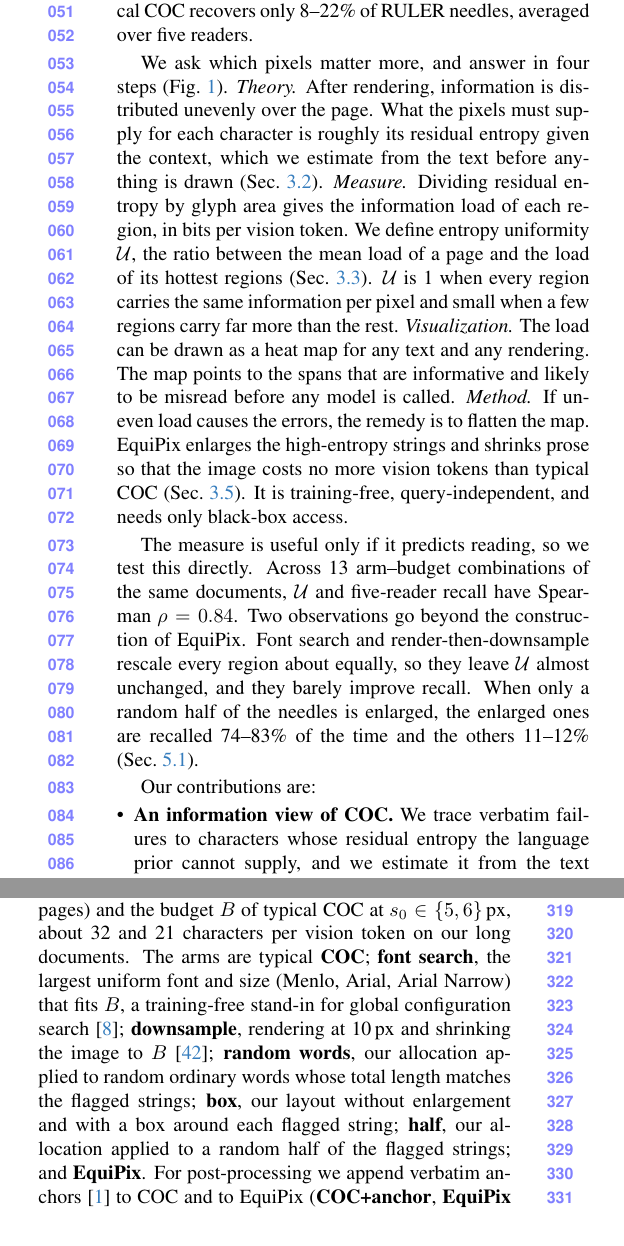
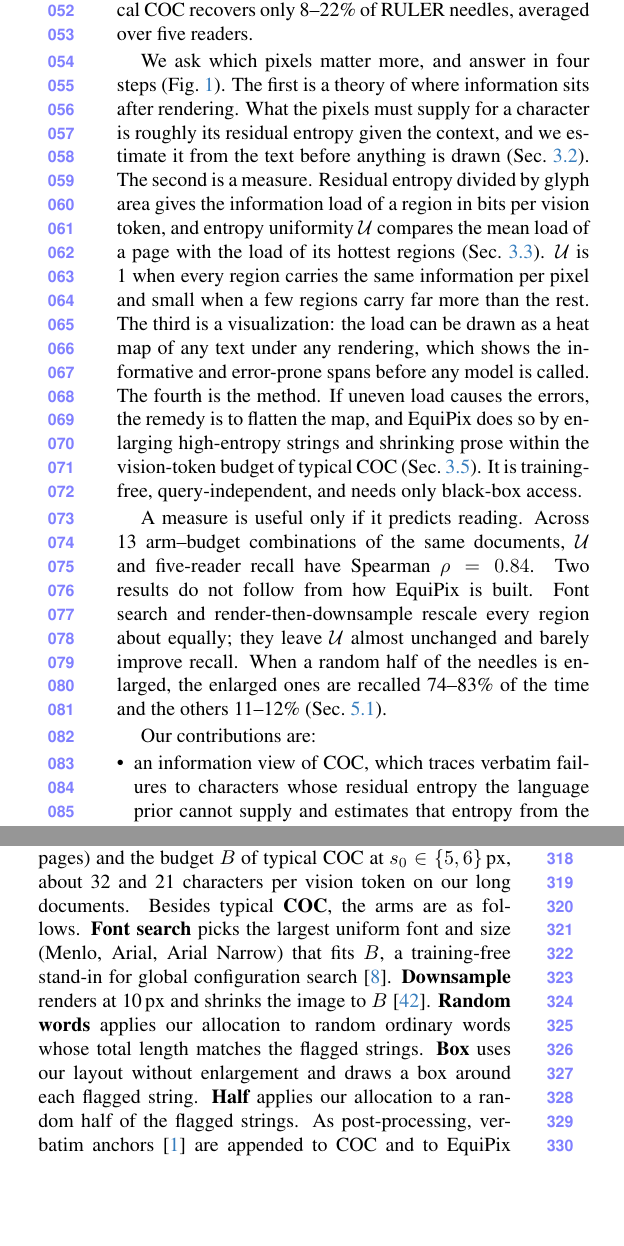
Before and after one commit to pigfly/phd-r7, a LaTeX paper (paper/main.tex, which reads paper/sec/1_intro.tex, paper/sec/4_setup.tex): two parts of the columns of pages 2 and 4 of 24, joined at a grey line, cut so that both start at the same text, the shorter picture padded with empty space. Compiled offline with pdfLaTeX.

Commit message:
Stage 3: academic humanizer pass (lead-ins removed, long sentences split; numbers, citations, labels unchanged)
Co-Authored-By: Claude Opus 5.5 (1M context) <noreply@anthropic.com>

```diff
--- a/paper/sec/1_intro.tex
+++ b/paper/sec/1_intro.tex
@@ -18,31 +18,26 @@ Under typical COC they write the hyphens of a UUID correctly 99\% of the time an
 At an equal budget, typical COC recovers only 8--22\% of RULER needles, averaged over five readers.
 
 We ask which pixels matter more, and answer in four steps (\cref{fig:teaser}).
-\emph{Theory.}
-After rendering, information is distributed unevenly over the page.
-What the pixels must supply for each character is roughly its residual entropy given the context, which we estimate from the text before anything is drawn (\cref{sec:principle}).
-\emph{Measure.}
-Dividing residual entropy by glyph area gives the information load of each region, in bits per vision token.
-We define entropy uniformity $\U$, the ratio between the mean load of a page and the load of its hottest regions (\cref{sec:map}).
+The first is a theory of where information sits after rendering.
+What the pixels must supply for a character is roughly its residual entropy given the context, and we estimate it from the text before anything is drawn (\cref{sec:principle}).
+The second is a measure.
+Residual entropy divided by glyph area gives the information load of a region in bits per vision token, and entropy uniformity $\U$ compares the mean load of a page with the load of its hottest regions (\cref{sec:map}).
 $\U$ is 1 when every region carries the same information per pixel and small when a few regions carry far more than the rest.
-\emph{Visualization.}
-The load can be drawn as a heat map for any text and any rendering.
-The map points to the spans that are informative and likely to be misread before any model is called.
-\emph{Method.}
-If uneven load causes the errors, the remedy is to flatten the map.
-\name enlarges the high-entropy strings and shrinks prose so that the image costs no more vision tokens than typical COC (\cref{sec:allocate}).
+The third is a visualization: the load can be drawn as a heat map of any text under any rendering, which shows the informative and error-prone spans before any model is called.
+The fourth is the method.
+If uneven load causes the errors, the remedy is to flatten the map, and \name does so by enlarging high-entropy strings and shrinking prose within the vision-token budget of typical COC (\cref{sec:allocate}).
 It is training-free, query-independent, and needs only black-box access.
 
-The measure is useful only if it predicts reading, so we test this directly.
+A measure is useful only if it predicts reading.
 Across 13 arm--budget combinations of the same documents, $\U$ and five-reader recall have Spearman $\rho=0.84$.
-Two observations go beyond the construction of \name.
-Font search and render-then-downsample rescale every region about equally, so they leave $\U$ almost unchanged, and they barely improve recall.
-When only a random half of the needles is enlarged, the enlarged ones are recalled 74--83\% of the time and the others 11--12\% (\cref{sec:uniformity}).
+Two results do not follow from how \name is built.
+Font search and render-then-downsample rescale every region about equally; they leave $\U$ almost unchanged and barely improve recall.
+When a random half of the needles is enlarged, the enlarged ones are recalled 74--83\% of the time and the others 11--12\% (\cref{sec:uniformity}).
 
 Our contributions are:
 \begin{itemize}
-  \item \textbf{An information view of COC.} We trace verbatim failures to characters whose residual entropy the language prior cannot supply, and we estimate it from the text alone.
-  \item \textbf{Entropy uniformity and information maps.} $\U$ quantifies how evenly a rendered page spreads its information. Its map shows where errors are likely. Across renderings at equal budget it tracks recall, and it explains why font search and downsampling fail: a rescaling of the whole page leaves $\U$ unchanged.
-  \item \textbf{\name.} Budget-constrained glyph allocation flattens the map. Over five readers it raises needle recall by 0.43--0.55 at 16K characters and by 0.48 at 32K--128K with up to 27\% fewer tokens, doubles the recall of flagged natural identifiers, and leaves LongBench QA unchanged. The gain shrinks at milder budgets, and at 10\,px font search does as well.
+  \item an information view of COC, which traces verbatim failures to characters whose residual entropy the language prior cannot supply and estimates that entropy from the text alone;
+  \item entropy uniformity and information maps, which track recall across renderings at an equal budget and explain why rescaling the whole page (font search, downsampling) does not help;
+  \item \name, a budget-constrained glyph allocation that flattens the map. Over five readers it raises needle recall by 0.43--0.55 at 16K characters and by 0.48 at 32K--128K with up to 27\% fewer tokens, doubles the recall of flagged natural identifiers, and leaves LongBench QA unchanged. The gain shrinks at milder budgets, and at 10\,px font search does as well.
 \end{itemize}
 Verbatim anchors~\cite{anon2026renderretain}, which copy flagged strings next to the image, leave the map unchanged; we treat them as compatible post-processing (\cref{sec:anchors}).
--- a/paper/sec/4_setup.tex
+++ b/paper/sec/4_setup.tex
@@ -13,8 +14,13 @@ Collateral damage is measured on held-out LongBench~\cite{bai2024longbench} Mult
 We use $N=25$ items per task and reader for RULER at 16K and 32K characters, $N=20$ for the length study, and $N=50$ for LongBench.
 
 All image arms share one renderer (Menlo, 1008-pixel pages) and the budget $B$ of typical COC at $s_0\in\{5,6\}$\,px, about 32 and 21 characters per vision token on our long documents.
-The arms are typical \textbf{COC}; \textbf{font search}, the largest uniform font and size (Menlo, Arial, Arial Narrow) that fits $B$, a training-free stand-in for global configuration search~\cite{cheng2025glyph}; \textbf{downsample}, rendering at 10\,px and shrinking the image to $B$~\cite{wei2025deepseekocr}; \textbf{random words}, our allocation applied to random ordinary words whose total length matches the flagged strings; \textbf{box}, our layout without enlargement and with a box around each flagged string; \textbf{half}, our allocation applied to a random half of the flagged strings; and \textbf{\name}.
-For post-processing we append verbatim anchors~\cite{anon2026renderretain} to COC and to \name (\textbf{COC+anchor}, \textbf{\name+anchor}), and \textbf{text} gives the plain text.
+Besides typical \textbf{COC}, the arms are as follows.
+\textbf{Font search} picks the largest uniform font and size (Menlo, Arial, Arial Narrow) that fits $B$, a training-free stand-in for global configuration search~\cite{cheng2025glyph}.
+\textbf{Downsample} renders at 10\,px and shrinks the image to $B$~\cite{wei2025deepseekocr}.
+\textbf{Random words} applies our allocation to random ordinary words whose total length matches the flagged strings.
+\textbf{Box} uses our layout without enlargement and draws a box around each flagged string.
+\textbf{Half} applies our allocation to a random half of the flagged strings.
+As post-processing, verbatim anchors~\cite{anon2026renderretain} are appended to COC and to \name (\textbf{COC+anchor}, \textbf{\name+anchor}), and \textbf{text} gives the plain text.
 
 RULER is scored by recall of the gold values (case-insensitive containment) and LongBench by token-level F1, as in the original benchmarks.
 Because recall does not penalize extra answers, we also report a precision-aware F1.
```
Also changed, not shown: paper/sec/0_abstract.tex (+4 -3 lines), paper/sec/3_method.tex (+1 -1 lines), paper/sec/5_results.tex (+5 -3 lines), thoughts/03_decision_log.md (+8 -0 lines), paper/main.pdf, paper/supplementary.pdf, paper/sec/4_setup.tex (3 more changed lines), 1 other file.
